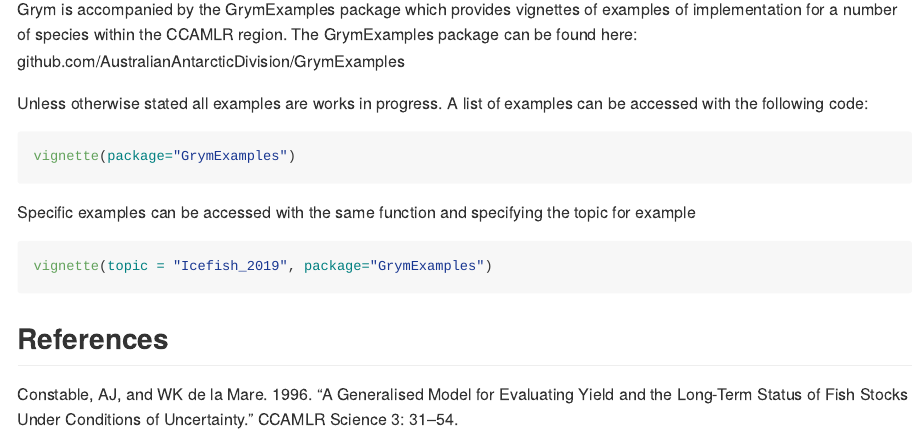
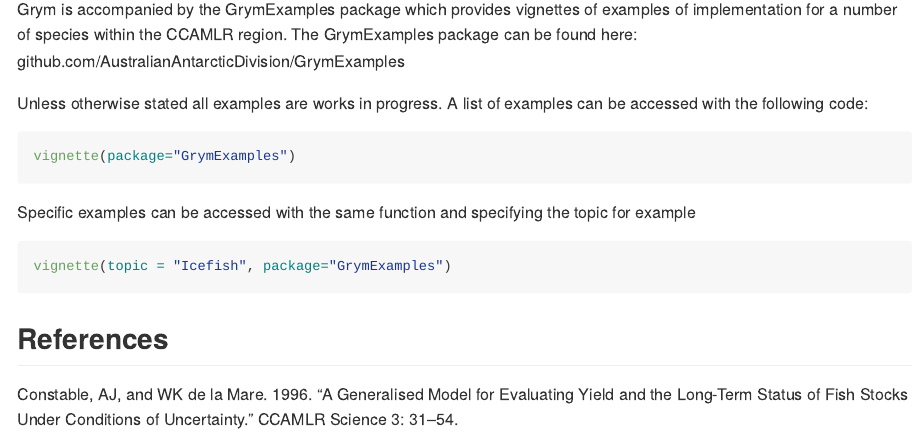
Before and after one commit to AustralianAntarcticDivision/Grym, an R Markdown document (README.Rmd): the page in a window 1100 px wide, from 960 px down. The pictures show the output file README.md that the author committed with the source, drawn offline in the style of GitHub.

Commit message:
Update readme

````diff
--- a/README.Rmd
+++ b/README.Rmd
@@ -59,7 +59,7 @@
 Specific examples can be accessed with the same function and specifying the topic for example
 
 ```R
-vignette(topic = "Icefish_2019", package="GrymExamples")
+vignette(topic = "Icefish", package="GrymExamples")
 ```
 
 
````
Also changed, not shown: README.md.
